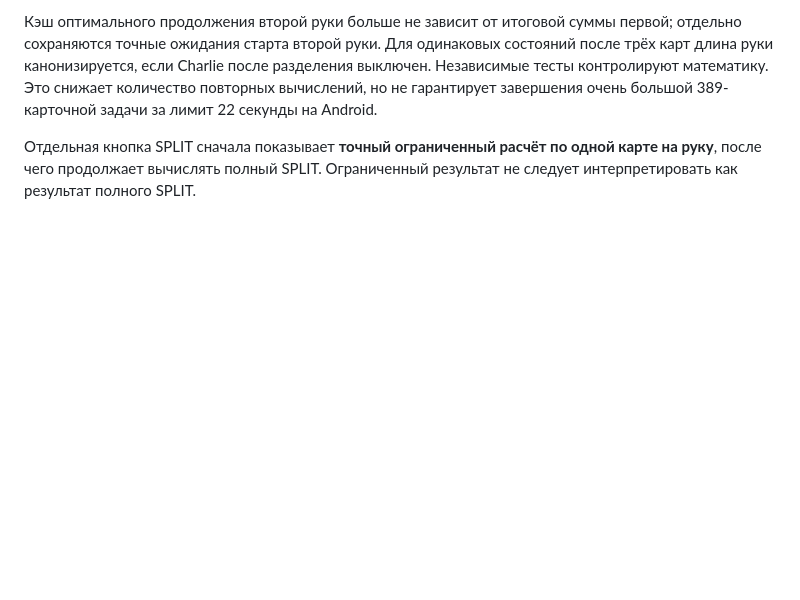
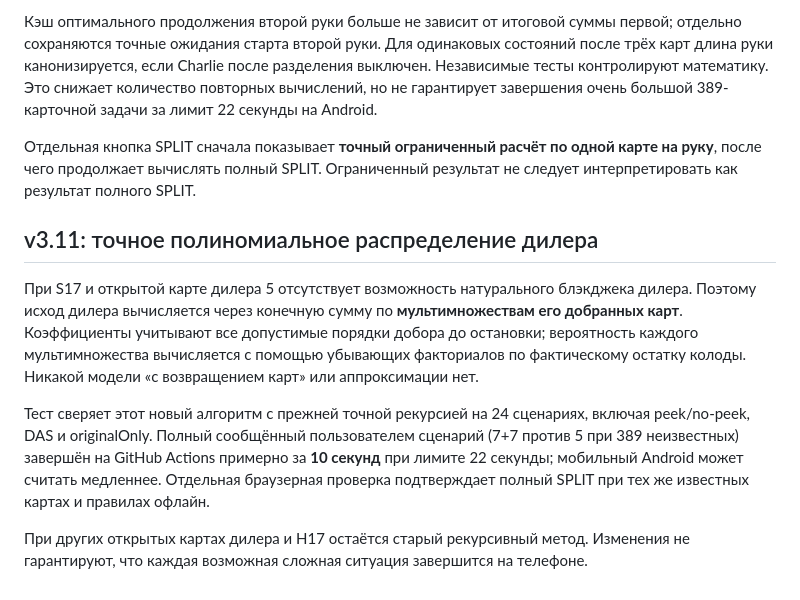
Before and after one commit to nikitasapun-sudo/Blackkek, a Markdown page: README.md, the part around the change. Rendered like a GitHub page; blank space fills up the shorter version.

Commit message:
docs/ci(v3.11): require reproduced 389-card exact split completion before release

```diff
--- a/README.md
+++ b/README.md
@@ -50,3 +50,11 @@
 Кэш оптимального продолжения второй руки больше не зависит от итоговой суммы первой; отдельно сохраняются точные ожидания старта второй руки. Для одинаковых состояний после трёх карт длина руки канонизируется, если Charlie после разделения выключен. Независимые тесты контролируют математику. Это снижает количество повторных вычислений, но не гарантирует завершения очень большой 389-карточной задачи за лимит 22 секунды на Android.
 
 Отдельная кнопка SPLIT сначала показывает **точный ограниченный расчёт по одной карте на руку**, после чего продолжает вычислять полный SPLIT. Ограниченный результат не следует интерпретировать как результат полного SPLIT.
+
+## v3.11: точное полиномиальное распределение дилера
+
+При S17 и открытой карте дилера 5 отсутствует возможность натурального блэкджека дилера. Поэтому исход дилера вычисляется через конечную сумму по **мультимножествам его добранных карт**. Коэффициенты учитывают все допустимые порядки добора до остановки; вероятность каждого мультимножества вычисляется с помощью убывающих факториалов по фактическому остатку колоды. Никакой модели «с возвращением карт» или аппроксимации нет.
+
+Тест сверяет этот новый алгоритм с прежней точной рекурсией на 24 сценариях, включая peek/no-peek, DAS и originalOnly. Полный сообщённый пользователем сценарий (7+7 против 5 при 389 неизвестных) завершён на GitHub Actions примерно за **10 секунд** при лимите 22 секунды; мобильный Android может считать медленнее. Отдельная браузерная проверка подтверждает полный SPLIT при тех же известных картах и правилах офлайн.
+
+При других открытых картах дилера и H17 остаётся старый рекурсивный метод. Изменения не гарантируют, что каждая возможная сложная ситуация завершится на телефоне.
```
